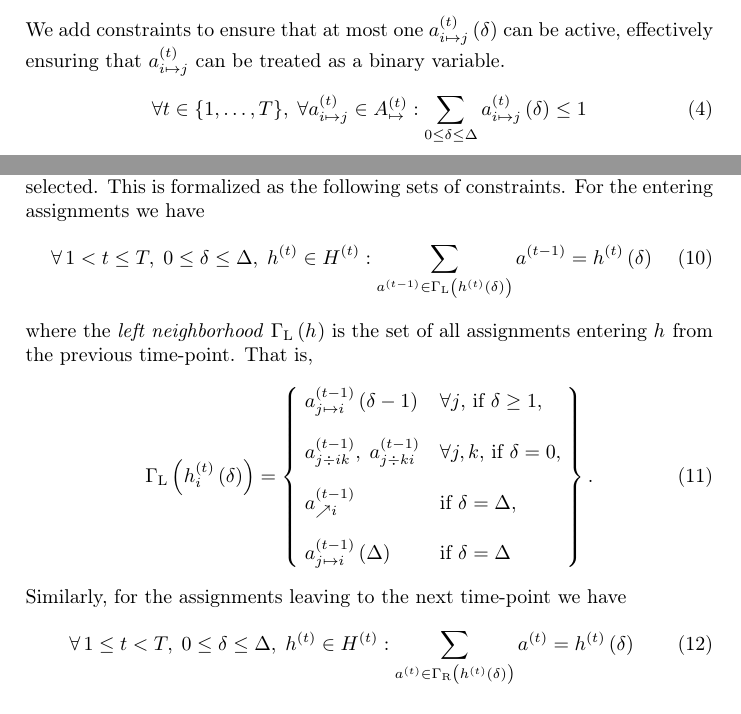
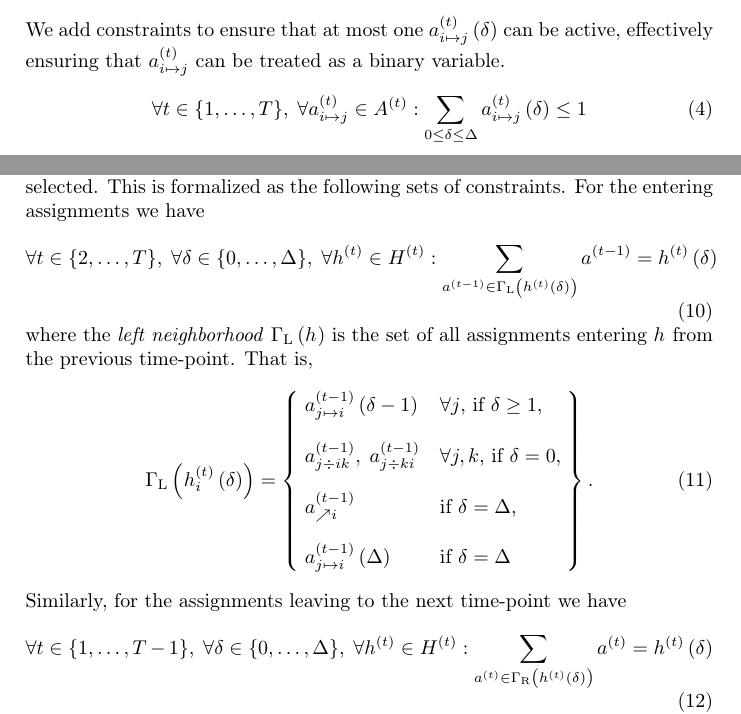
Before and after one commit to TrNdy/forced-division-distance-model, a LaTeX document (graphical_model.tex): two parts of pages 2 and 4 of 5, joined at a grey line, cut so that both start at the same text. Compiled offline with pdfLaTeX.

Commit message:
notation fixes

```diff
--- a/graphical_model.tex
+++ b/graphical_model.tex
@@ -193,7 +193,7 @@ We use \vamtij to denote the sum
 We add constraints to ensure that at most one \vamtijd can be active, effectively ensuring that \vamtij can be treated as a binary variable.
 \begin{equation}\label{eq:atmostoneamdelta}
   \forall t \in \set{1, \dots, T},\;
-  \forall \vamtij \in \Amt:
+  \forall \vamtij \in \At:
 		\sum_{0 \leq \delta \leq \Delta} \vamtijd
   	\leq 1
 \end{equation}
@@ -293,9 +293,9 @@ If a segment hypothesis is not selected, neither must any of these assignments b
 This is formalized as the following sets of constraints.
 For the entering assignments we have
 \begin{equation}\label{eq:contenter}
-  \forall\, 1 < t \le T,\;
-  0 \le \delta \le \Delta,\;
-  \vht \in \Ht:
+  \forall t \in \set{2, \dots, T},\;
+  \forall \delta \in \set{0,\dots,\Delta},\;
+  \forall \vht \in \Ht:
     \sum_{\vat[t-1] \in \Gl{\vhtd{\delta}}} \vat[t-1]
   = \vhtd{\delta}
 \end{equation}
@@ -315,9 +315,9 @@ That is,
 \noindent
 Similarly, for the assignments leaving to the next time-point we have
 \begin{equation}\label{eq:contexit}
-  \forall\, 1 \le t < T,\;
-  0 \le \delta \le \Delta,\;
-  \vht \in \Ht:
+  \forall t \in \set{1, \dots, T-1},\;
+  \forall \delta \in \set{0,\dots,\Delta},\;
+  \forall \vht \in \Ht:
     \sum_{\vat \in \Gr{\vhtd{\delta}}} \vat
   = \vhtd{\delta}
 \end{equation}
```
Also changed, not shown: graphical_model.tex (8 more changed lines).
